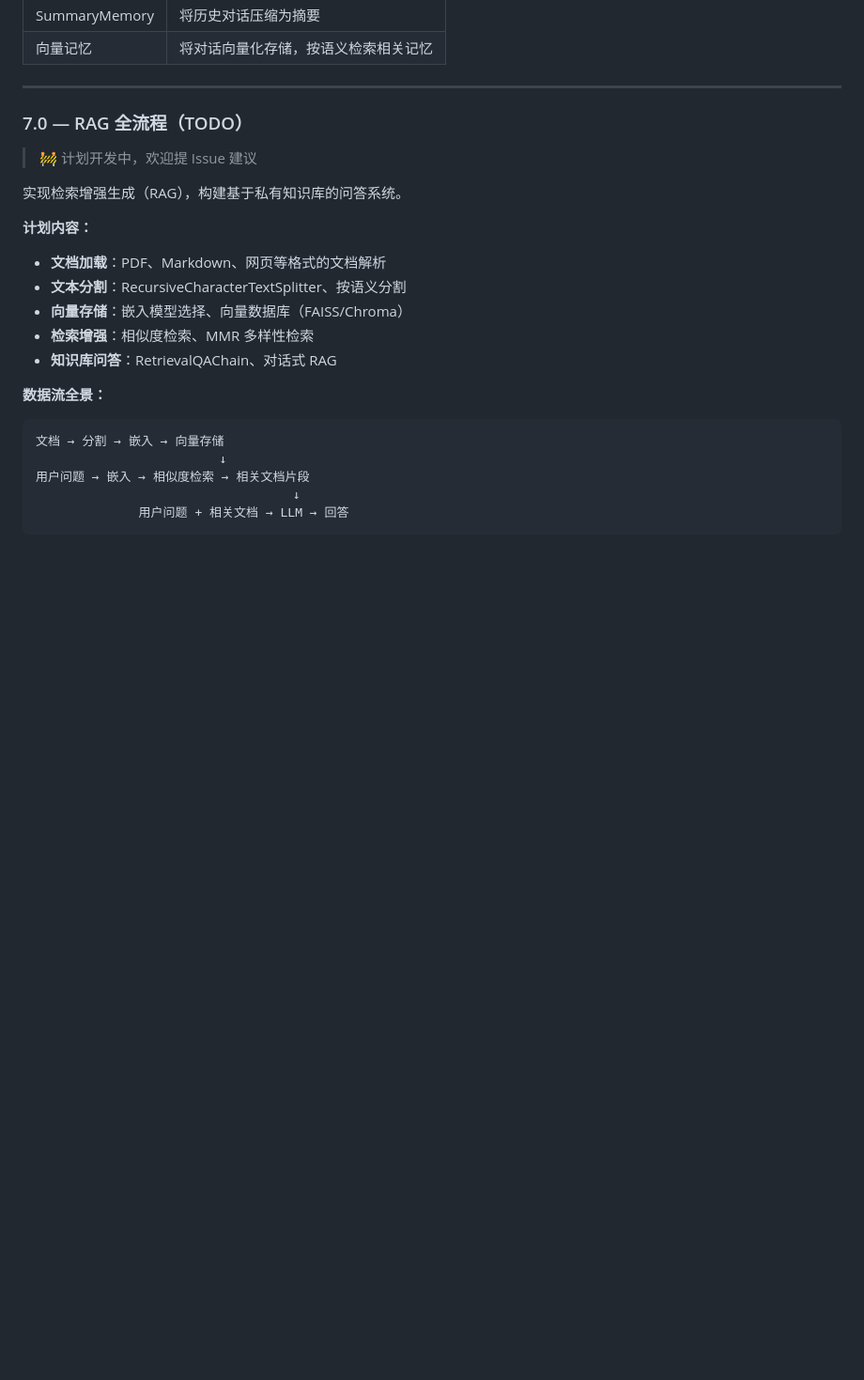
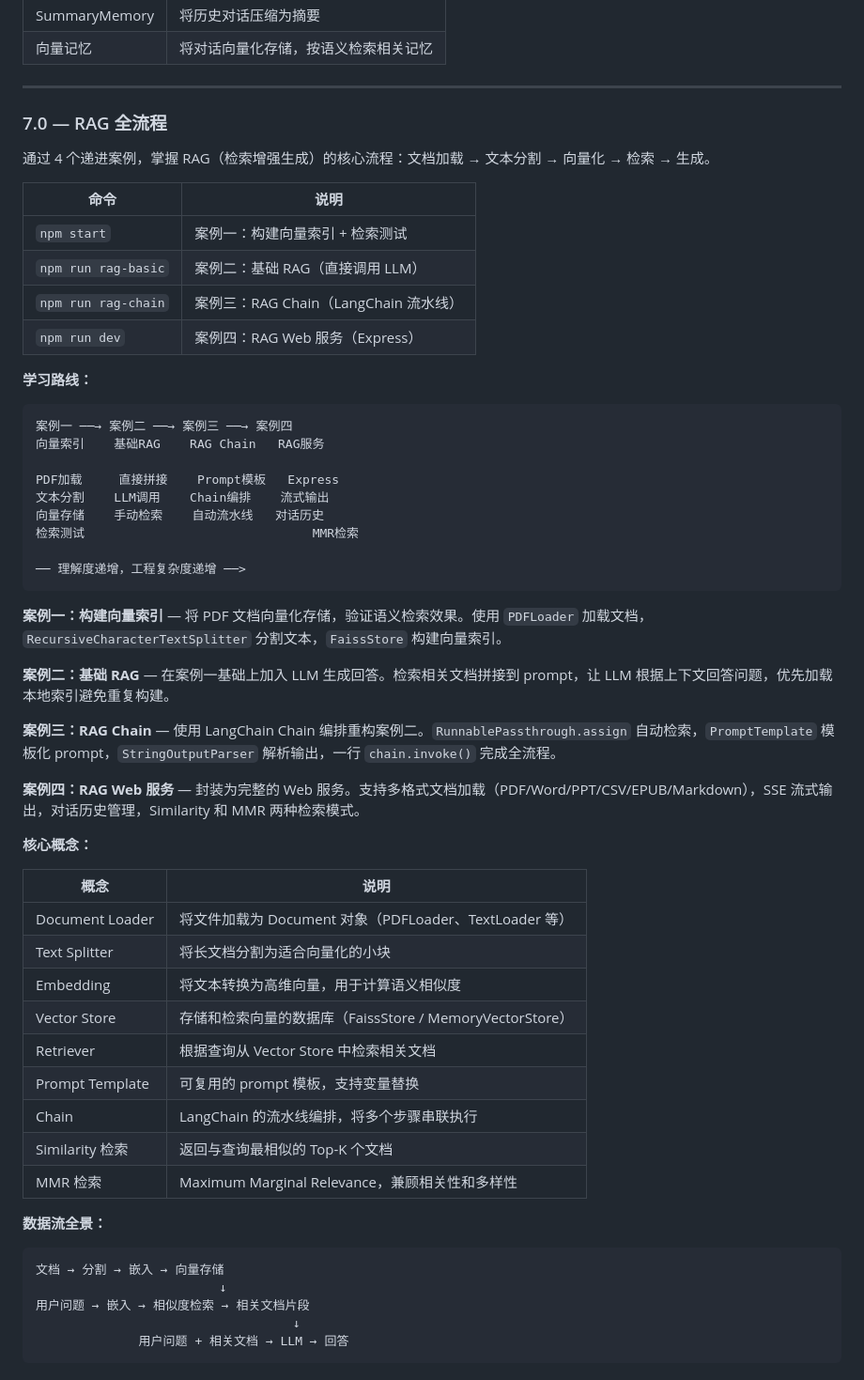
Before and after one commit to yuanjingteam/learn-langchain.js, a Markdown page: README.md, the part around one of its changes. Shown at 94% size. Rendered like a GitHub page; blank space fills up the shorter version.

Commit message:
docs: 更新README添加7.0 RAG全流程内容
添加7.0 RAG全流程的详细说明，包括四个递进案例的学习路线、核心概念和数据流全景。更新环境要求和快速开始部分，补充相关命令和实现细节。

````diff
--- a/README.md
+++ b/README.md
@@ -184,19 +184,52 @@ git checkout 4.0    # 多链编排
 
 ---
 
-### 7.0 — RAG 全流程（TODO）
+### 7.0 — RAG 全流程
 
-> 🚧 计划开发中，欢迎提 Issue 建议
+通过 4 个递进案例，掌握 RAG（检索增强生成）的核心流程：文档加载 → 文本分割 → 向量化 → 检索 → 生成。
 
-实现检索增强生成（RAG），构建基于私有知识库的问答系统。
+| 命令                | 说明                                |
+| ------------------- | ----------------------------------- |
+| `npm start`         | 案例一：构建向量索引 + 检索测试     |
+| `npm run rag-basic` | 案例二：基础 RAG（直接调用 LLM）    |
+| `npm run rag-chain` | 案例三：RAG Chain（LangChain 流水线）|
+| `npm run dev`       | 案例四：RAG Web 服务（Express）     |
 
-**计划内容：**
+**学习路线：**
 
-- **文档加载**：PDF、Markdown、网页等格式的文档解析
-- **文本分割**：RecursiveCharacterTextSplitter、按语义分割
-- **向量存储**：嵌入模型选择、向量数据库（FAISS/Chroma）
-- **检索增强**：相似度检索、MMR 多样性检索
-- **知识库问答**：RetrievalQAChain、对话式 RAG
+```
+案例一 ──→ 案例二 ──→ 案例三 ──→ 案例四
+向量索引    基础RAG    RAG Chain   RAG服务
+
+PDF加载     直接拼接    Prompt模板   Express
+文本分割    LLM调用    Chain编排    流式输出
+向量存储    手动检索    自动流水线   对话历史
+检索测试                               MMR检索
+
+── 理解度递增，工程复杂度递增 ──>
+```
+
+**案例一：构建向量索引** — 将 PDF 文档向量化存储，验证语义检索效果。使用 `PDFLoader` 加载文档，`RecursiveCharacterTextSplitter` 分割文本，`FaissStore` 构建向量索引。
+
+**案例二：基础 RAG** — 在案例一基础上加入 LLM 生成回答。检索相关文档拼接到 prompt，让 LLM 根据上下文回答问题，优先加载本地索引避免重复构建。
+
+**案例三：RAG Chain** — 使用 LangChain Chain 编排重构案例二。`RunnablePassthrough.assign` 自动检索，`PromptTemplate` 模板化 prompt，`StringOutputParser` 解析输出，一行 `chain.invoke()` 完成全流程。
+
+**案例四：RAG Web 服务** — 封装为完整的 Web 服务。支持多格式文档加载（PDF/Word/PPT/CSV/EPUB/Markdown），SSE 流式输出，对话历史管理，Similarity 和 MMR 两种检索模式。
+
+**核心概念：**
+
+| 概念               | 说明                                                         |
+| ------------------ | ------------------------------------------------------------ |
+| Document Loader    | 将文件加载为 Document 对象（PDFLoader、TextLoader 等）       |
+| Text Splitter      | 将长文档分割为适合向量化的小块                               |
+| Embedding          | 将文本转换为高维向量，用于计算语义相似度                     |
+| Vector Store       | 存储和检索向量的数据库（FaissStore / MemoryVectorStore）     |
+| Retriever          | 根据查询从 Vector Store 中检索相关文档                       |
+| Prompt Template    | 可复用的 prompt 模板，支持变量替换                           |
+| Chain              | LangChain 的流水线编排，将多个步骤串联执行                   |
+| Similarity 检索    | 返回与查询最相似的 Top-K 个文档                              |
+| MMR 检索           | Maximum Marginal Relevance，兼顾相关性和多样性               |
 
 **数据流全景：**
 
````
Also changed, not shown: other parts of README.md (+1 -1 lines).
